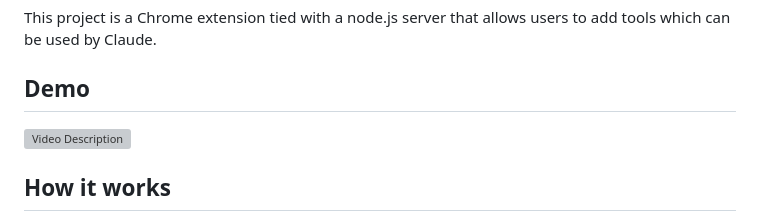
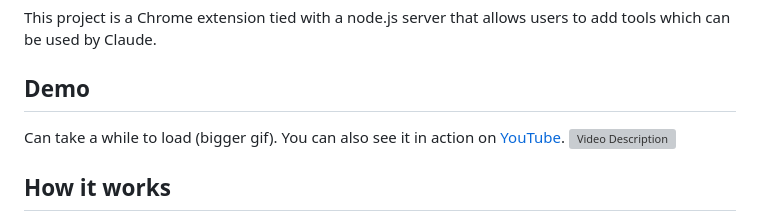
Before and after one commit to BartlomiejLewandowski/claude-browser-tool-use, a Markdown page: README.md, the part around the change. Rendered like a GitHub page; grey boxes are pictures that could not be loaded.

Commit message:
movie and readme updated

```diff
--- a/README.md
+++ b/README.md
@@ -4,6 +4,7 @@ This project is a Chrome extension tied with a node.js server that allows users
 
 ## Demo
 
+Can take a while to load (bigger gif). You can also see it in action on [YouTube](https://youtu.be/j8lgsGurY1w).
 ![Video Description](demo/output.gif)
 
 ## How it works
```
